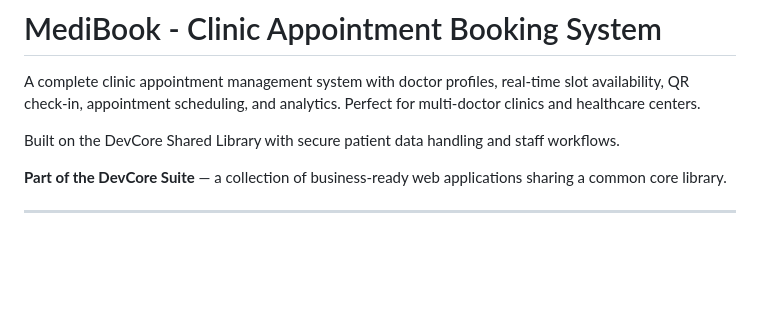
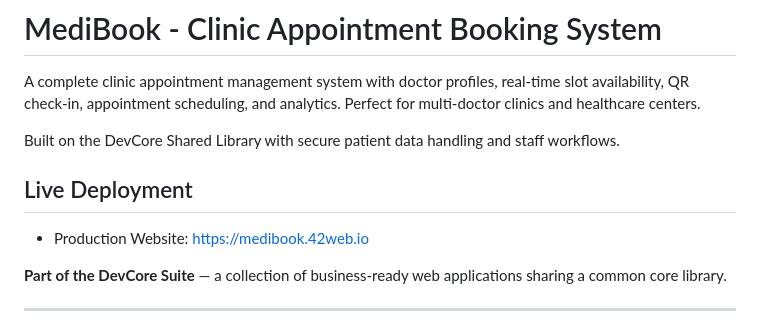
Before and after one commit to anshuman-dwibedi/medibook, a Markdown page: README.md, the part around the change. Rendered like a GitHub page; blank space fills up the shorter version.

Commit message:
docs: add live deployment URL to README

```diff
--- a/README.md
+++ b/README.md
@@ -3,6 +3,10 @@
 A complete clinic appointment management system with doctor profiles, real-time slot availability, QR check-in, appointment scheduling, and analytics. Perfect for multi-doctor clinics and healthcare centers.
 
 Built on the DevCore Shared Library with secure patient data handling and staff workflows.
+
+## Live Deployment
+
+- Production Website: https://medibook.42web.io
 
 **Part of the DevCore Suite** — a collection of business-ready web applications sharing a common core library.
 
```
